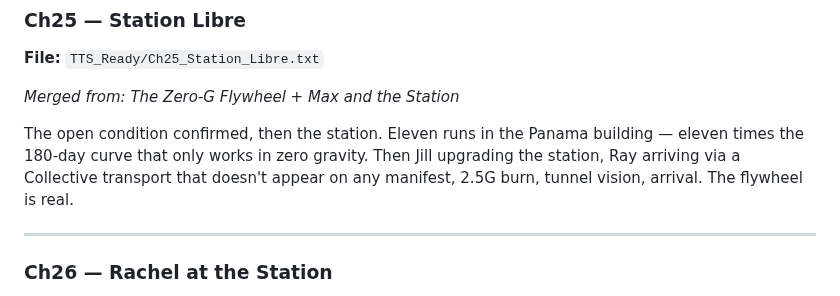
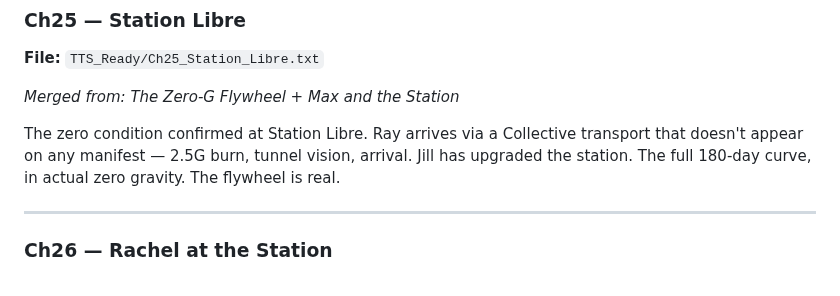
Before and after one commit to AGOGMax/rings-of-dust, a Markdown page: CHAPTER_GUIDE.md, the part around the change. Drawn GitHub-style.

Commit message:
Ch25 guide: fix Panama/zero-gravity error, rename open→zero condition

```diff
--- a/CHAPTER_GUIDE.md
+++ b/CHAPTER_GUIDE.md
@@ -199,7 +199,7 @@ Two confrontations with the machine back to back. Vance in the desert heat, stee
 
 *Merged from: The Zero-G Flywheel + Max and the Station*
 
-The open condition confirmed, then the station. Eleven runs in the Panama building — eleven times the 180-day curve that only works in zero gravity. Then Jill upgrading the station, Ray arriving via a Collective transport that doesn't appear on any manifest, 2.5G burn, tunnel vision, arrival. The flywheel is real.
+The zero condition confirmed at Station Libre. Ray arrives via a Collective transport that doesn't appear on any manifest — 2.5G burn, tunnel vision, arrival. Jill has upgraded the station. The full 180-day curve, in actual zero gravity. The flywheel is real.
 
 ---
 
```
